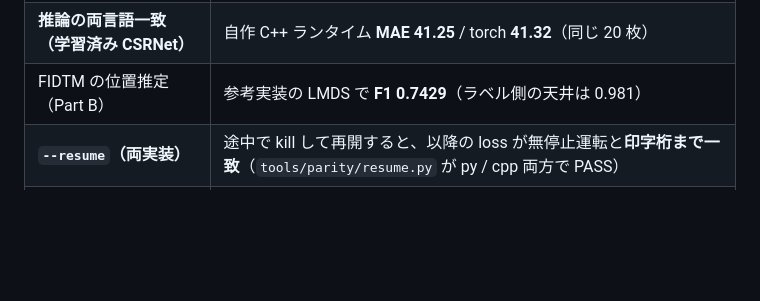
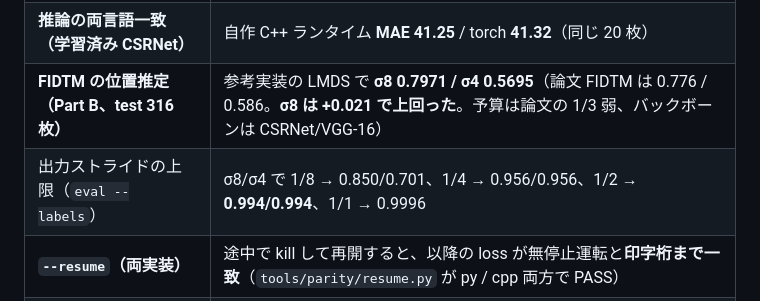
Before and after one commit to yomei-o/crowd_cpp, a Markdown page: README.md, the part around the change. Rendered like a GitHub page; blank space fills up the shorter version.

```diff
--- a/README.md
+++ b/README.md
@@ -69,7 +69,8 @@ Python 側は `tools/csrnet.py`（ONNX を名前で読み書きする torch 実
 | **学習 C++ ⇔ Python（同じバッチ）** | loss **完全一致 3.453135**、勾配 34 テンソルの最悪 **2.57e-05** |
 | **CSRNet の精度（ShanghaiTech Part B）** | 20000 step で **test MAE 33.10 / RMSE 45.21**（316 枚。論文 10.6 だが予算は参考実装の 1/24） |
 | **推論の両言語一致（学習済み CSRNet）** | 自作 C++ ランタイム **MAE 41.25** / torch **41.32**（同じ 20 枚） |
-| FIDTM の位置推定（Part B） | 参考実装の LMDS で **F1 0.7429**（ラベル側の天井は 0.981） |
+| **FIDTM の位置推定（Part B、test 316 枚）** | 参考実装の LMDS で **σ8 0.7971 / σ4 0.5695**（論文 FIDTM は 0.776 / 0.586。**σ8 は +0.021 で上回った**。予算は論文の 1/3 弱、バックボーンは CSRNet/VGG-16） |
+| 出力ストライドの上限（`eval --labels`） | σ8/σ4 で 1/8 → 0.850/0.701、1/4 → 0.956/0.956、1/2 → **0.994/0.994**、1/1 → 0.9996 |
 | **`--resume`（両実装）** | 途中で kill して再開すると、以降の loss が無停止運転と**印字桁まで一致**（`tools/parity/resume.py` が py / cpp 両方で PASS） |
 | デコーダ付きグラフ（1/2 出力）torch ⇔ ORT | 38 テンソル全部が名前と形で一致、出力は**相対 4.3e-07** |
 | `crowd eval` ⇔ `tools/eval.py` | `--labels`（ネットワークを通さない）は**完全一致**。モデルを通す数字は実データ 6 枚で F1 が **0.004 以内**、合成データで 0.0002 以内（極大の数え上げは離散なので、1 セル 4e-7 の差が境目のピークを入れ替える）。`tools/parity/eval.py` が縛る |
```
Also changed, not shown: RESUME.md (+47 -11 lines).
